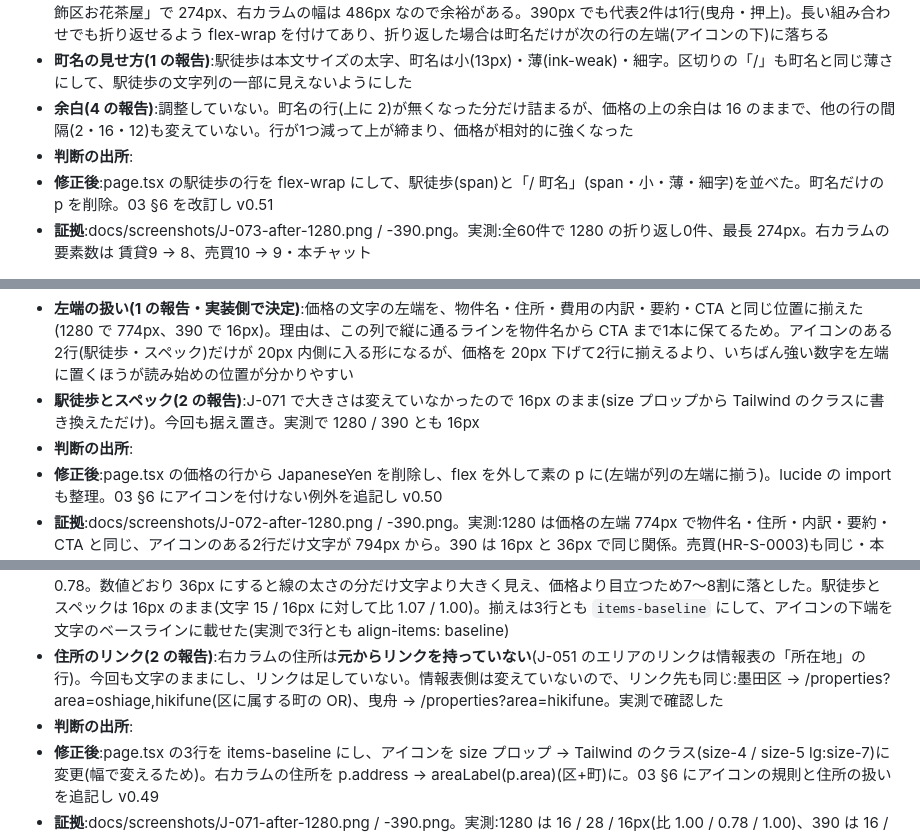
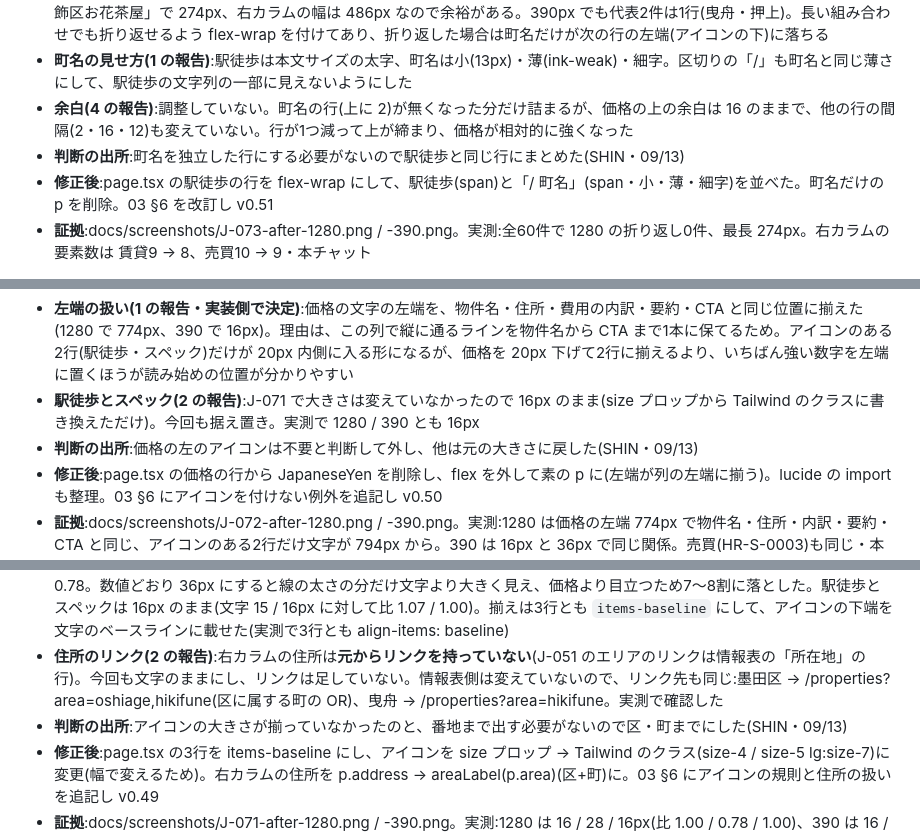
Before and after one commit to shinmori2020/hirakiya-fudosan, a Markdown page: docs/記録シート.md, 3 parts joined by grey strips. Rendered like a GitHub page.

```diff
--- a/docs/記録シート.md
+++ b/docs/記録シート.md
@@ -521,7 +521,7 @@
 - **収まりの確認(2 の報告)**:**60件すべて 1280px で1行に収まった**(折り返し0件)。いちばん長いのは「お花茶屋駅 徒歩13分 / 葛飾区お花茶屋」で 274px、右カラムの幅は 486px なので余裕がある。390px でも代表2件は1行(曳舟・押上)。長い組み合わせでも折り返せるよう flex-wrap を付けてあり、折り返した場合は町名だけが次の行の左端(アイコンの下)に落ちる
 - **町名の見せ方(1 の報告)**:駅徒歩は本文サイズの太字、町名は小(13px)・薄(ink-weak)・細字。区切りの「/」も町名と同じ薄さにして、駅徒歩の文字列の一部に見えないようにした
 - **余白(4 の報告)**:調整していない。町名の行(上に 2)が無くなった分だけ詰まるが、価格の上の余白は 16 のままで、他の行の間隔(2・16・12)も変えていない。行が1つ減って上が締まり、価格が相対的に強くなった
-- **判断の出所**:
+- **判断の出所**:町名を独立した行にする必要がないので駅徒歩と同じ行にまとめた(SHIN・09/13)
 - **修正後**:page.tsx の駅徒歩の行を flex-wrap にして、駅徒歩(span)と「/ 町名」(span・小・薄・細字)を並べた。町名だけの p を削除。03 §6 を改訂し v0.51
 - **証拠**:docs/screenshots/J-073-after-1280.png / -390.png。実測:全60件で 1280 の折り返し0件、最長 274px。右カラムの要素数は 賃貸9 → 8、売買10 → 9・本チャット
 
@@ -530,7 +530,7 @@
 - **自分の判断**:却下 — 価格の左のアイコン自体を外す。1 賃貸の家賃・売買の価格のアイコンを削除。アイコンが無くなった分、文字の開始位置を左に詰めるか他の行と揃えるかは実装側で判断して報告 2 駅徒歩とスペックのアイコンは J-071 の前(J-070 時点の 16px)に戻す 3 03 の「アイコンは隣の文字の大きさに合わせる」規則は他で使えるので残し、右カラムの価格には付けないという事実を書き足す 4 売買も同じ
 - **左端の扱い(1 の報告・実装側で決定)**:価格の文字の左端を、物件名・住所・費用の内訳・要約・CTA と同じ位置に揃えた(1280 で 774px、390 で 16px)。理由は、この列で縦に通るラインを物件名から CTA まで1本に保てるため。アイコンのある2行(駅徒歩・スペック)だけが 20px 内側に入る形になるが、価格を 20px 下げて2行に揃えるより、いちばん強い数字を左端に置くほうが読み始めの位置が分かりやすい
 - **駅徒歩とスペック(2 の報告)**:J-071 で大きさは変えていなかったので 16px のまま(size プロップから Tailwind のクラスに書き換えただけ)。今回も据え置き。実測で 1280 / 390 とも 16px
-- **判断の出所**:
+- **判断の出所**:価格の左のアイコンは不要と判断して外し、他は元の大きさに戻した(SHIN・09/13)
 - **修正後**:page.tsx の価格の行から JapaneseYen を削除し、flex を外して素の p に(左端が列の左端に揃う)。lucide の import も整理。03 §6 にアイコンを付けない例外を追記し v0.50
 - **証拠**:docs/screenshots/J-072-after-1280.png / -390.png。実測:1280 は価格の左端 774px で物件名・住所・内訳・要約・CTA と同じ、アイコンのある2行だけ文字が 794px から。390 は 16px と 36px で同じ関係。売買(HR-S-0003)も同じ・本チャット
 
@@ -539,7 +539,7 @@
 - **自分の判断**:条件追加 — 1 価格のアイコンを文字の大きさに合わせる。実際の値は実装側で決めて報告(文字の高さとアイコンの見た目の高さは一致しないため、数値をそのまま合わせると大きく見える可能性がある)。色は青緑のまま、駅徒歩とスペックの 16px は変えない。ベースラインを揃える。売買も同じ。390px で文字サイズが変わるならアイコンも追随させる。03 に「アイコンは隣の文字の大きさに合わせる」規則として書く 2 右カラムの住所を「墨田区曳舟」の形にする(都道府県と番地は出さない)。完全な住所は詳細情報の所在地に残す。売買も同じ。リンクが付いている場合は維持し、リンク先が変わらないことを確認して報告
 - **アイコンの値(1 の報告・実装側で決定)**:価格のアイコンは **20px(390)/ 28px(1280)**。文字は 28 / 36px なので比は 0.71 / 0.78。数値どおり 36px にすると線の太さの分だけ文字より大きく見え、価格より目立つため7〜8割に落とした。駅徒歩とスペックは 16px のまま(文字 15 / 16px に対して比 1.07 / 1.00)。揃えは3行とも `items-baseline` にして、アイコンの下端を文字のベースラインに載せた(実測で3行とも align-items: baseline)
 - **住所のリンク(2 の報告)**:右カラムの住所は**元からリンクを持っていない**(J-051 のエリアのリンクは情報表の「所在地」の行)。今回も文字のままにし、リンクは足していない。情報表側は変えていないので、リンク先も同じ:墨田区 → /properties?area=oshiage,hikifune(区に属する町の OR)、曳舟 → /properties?area=hikifune。実測で確認した
-- **判断の出所**:
+- **判断の出所**:アイコンの大きさが揃っていなかったのと、番地まで出す必要がないので区・町までにした(SHIN・09/13)
 - **修正後**:page.tsx の3行を items-baseline にし、アイコンを size プロップ → Tailwind のクラス(size-4 / size-5 lg:size-7)に変更(幅で変えるため)。右カラムの住所を p.address → areaLabel(p.area)(区+町)に。03 §6 にアイコンの規則と住所の扱いを追記し v0.49
 - **証拠**:docs/screenshots/J-071-after-1280.png / -390.png。実測:1280 は 16 / 28 / 16px(比 1.00 / 0.78 / 1.00)、390 は 16 / 20 / 16px(比 1.07 / 0.71 / 1.07)。右カラムの住所は賃貸「墨田区曳舟」・売買「墨田区押上」・本チャット
 
```
Also changed, not shown: other parts of docs/記録シート.md (+6 -6 lines).
